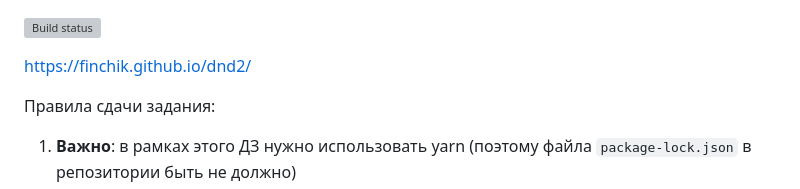
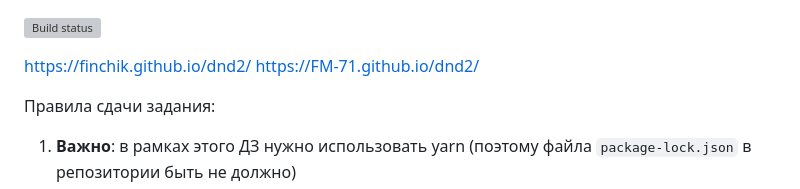
Before and after one commit to FM-71/dnd2, a Markdown page: README.md, the part around the change. Drawn GitHub-style; grey boxes are pictures that could not be loaded.

```diff
--- a/README.md
+++ b/README.md
@@ -1,6 +1,7 @@
 [![Build status](https://ci.appveyor.com/api/projects/status/mi798vovy2m9fwjt?svg=true)](https://ci.appveyor.com/project/finchik/dnd2)
 
 [https://finchik.github.io/dnd2/](https://finchik.github.io/dnd2/)
+[https://FM-71.github.io/dnd2/](https://FM-71.github.io/dnd2/)
 
 Правила сдачи задания:
 
```
